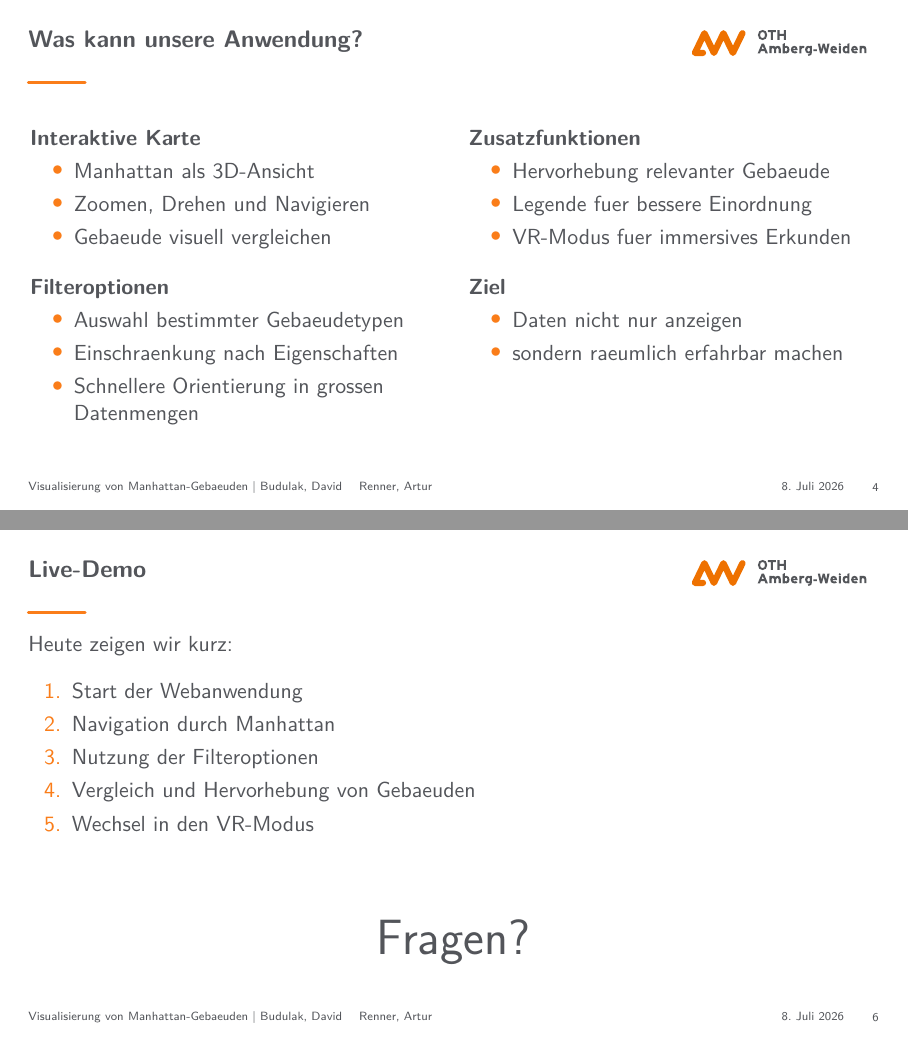
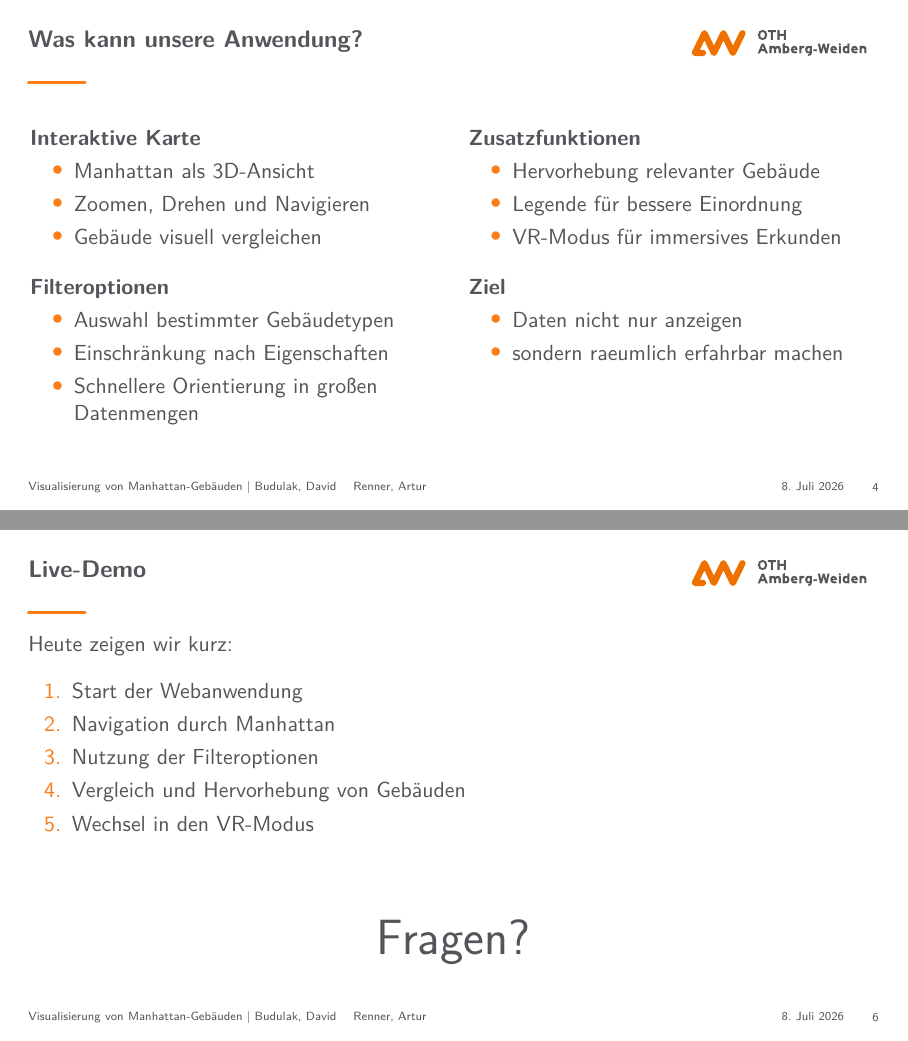
Before and after one commit to pleonastic6/Informationsvisualisierung_NYC_buildings, LaTeX slides (IV_Kurzpraesentation.tex): pages 4 and 6 of 6, joined at a grey line. Compiled offline with pdfLaTeX.

Commit message:
Use proper umlauts in presentation

```diff
--- a/IV_Kurzpraesentation.tex
+++ b/IV_Kurzpraesentation.tex
@@ -5,7 +5,7 @@
 amberg, % Titelfolie im CD-Stil (amberg / weiden / amwen / white / orange)
 toc=fancy, % toc=normal | fancy | twocolumn | legacy
 footlinebox, % Box/Abtrennung in der Fusszeile
-nometaot % wichtig fuer pdfLaTeX; bei XeLaTeX/LuaLaTeX + installierter MetaOT entfernen
+nometaot % wichtig für pdfLaTeX; bei XeLaTeX/LuaLaTeX + installierter MetaOT entfernen
 ]{OTHAWbeamer}
 
 \usepackage{graphicx}
@@ -18,7 +18,7 @@ nometaot % wichtig fuer pdfLaTeX; bei XeLaTeX/LuaLaTeX + installierter MetaOT en
 % ---------------------------
 % Meta-Daten
 % ---------------------------
-\title[Manhattan Buildings]{Visualisierung von Manhattan-Gebaeuden}
+\title[Manhattan Buildings]{Visualisierung von Manhattan-Gebäuden}
 \subtitle{Interaktive 3D-Webanwendung mit Filteroptionen und VR-Modus}
 \author{Budulak, David \and Renner, Artur}
 \institute{OTH Amberg-Weiden}
@@ -27,9 +27,9 @@ nometaot % wichtig fuer pdfLaTeX; bei XeLaTeX/LuaLaTeX + installierter MetaOT en
 % Kontakt-/Abschluss-Frames (Makros kommen aus der Klasse)
 \email{david.budulak@oth-aw.de}
 \telephone{+49 (0) 17643844150}
-\address{Ludwig-Richter-Strasse 7\\92224 Amberg}
+\address{Ludwig-Richter-Straße 7\\92224 Amberg}
 \position{EMI / MI / Student}
-% optional: Foto fuer contactframe (Pfad relativ zum .tex)
+% optional: Foto für contactframe (Pfad relativ zum .tex)
 % \photo{images/mein-foto.jpg}
 
 % ---------------------------
@@ -51,4 +51,4 @@ nometaot % wichtig fuer pdfLaTeX; bei XeLaTeX/LuaLaTeX + installierter MetaOT en
 
     \begin{frame}{Projektidee}
         \begin{itemize}
-            \item Entwicklung einer interaktiven Visualisierung von Gebaeuden in Manhattan
+            \item Entwicklung einer interaktiven Visualisierung von Gebäuden in Manhattan
@@ -75,23 +75,23 @@ nometaot % wichtig fuer pdfLaTeX; bei XeLaTeX/LuaLaTeX + installierter MetaOT en
             \begin{itemize}
                 \item Manhattan als 3D-Ansicht
                 \item Zoomen, Drehen und Navigieren
-                \item Gebaeude visuell vergleichen
+                \item Gebäude visuell vergleichen
             \end{itemize}
 
             \vspace{0.3cm}
             \textbf{Filteroptionen}
             \begin{itemize}
-                \item Auswahl bestimmter Gebaeudetypen
-                \item Einschraenkung nach Eigenschaften
-                \item Schnellere Orientierung in grossen Datenmengen
+                \item Auswahl bestimmter Gebäudetypen
+                \item Einschränkung nach Eigenschaften
+                \item Schnellere Orientierung in großen Datenmengen
             \end{itemize}
 
             \column{0.48\textwidth}
             \textbf{Zusatzfunktionen}
             \begin{itemize}
-                \item Hervorhebung relevanter Gebaeude
-                \item Legende fuer bessere Einordnung
-                \item VR-Modus fuer immersives Erkunden
+                \item Hervorhebung relevanter Gebäude
+                \item Legende für bessere Einordnung
+                \item VR-Modus für immersives Erkunden
             \end{itemize}
 
             \vspace{0.3cm}
@@ -143,7 +143,7 @@ nometaot % wichtig fuer pdfLaTeX; bei XeLaTeX/LuaLaTeX + installierter MetaOT en
             \item Start der Webanwendung
             \item Navigation durch Manhattan
             \item Nutzung der Filteroptionen
-            \item Vergleich und Hervorhebung von Gebaeuden
+            \item Vergleich und Hervorhebung von Gebäuden
             \item Wechsel in den VR-Modus
         \end{enumerate}
 
```
Also changed, not shown: IV_Kurzpraesentation.tex (12 more changed lines).
